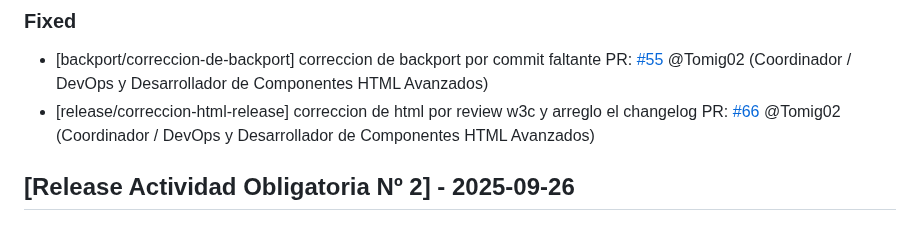
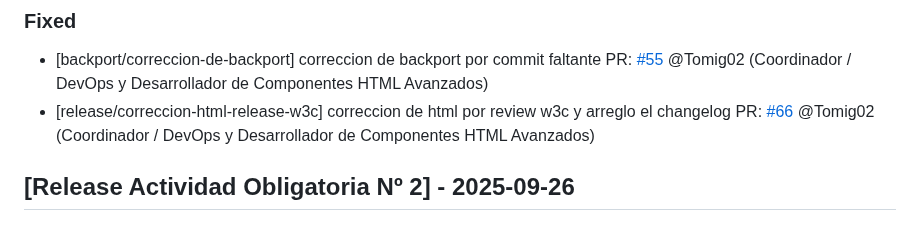
Before and after one commit to Thallys8/turismo-buenos-aires, a Markdown page: changelog.md, the part around the change. GitHub-like rendering.

Commit message:
correccion de nombre de rama

```diff
--- a/changelog.md
+++ b/changelog.md
@@ -32,7 +32,7 @@ PR: [#62](https://github.com/Thallys8/turismo-buenos-aires/pull/62) @Tomig02 (Co
 ### Fixed
 - [backport/correccion-de-backport] correccion de backport por commit faltante
 PR: [#55](https://github.com/Thallys8/turismo-buenos-aires/pull/55) @Tomig02 (Coordinador / DevOps y Desarrollador de Componentes HTML Avanzados)
-- [release/correccion-html-release] correccion de html por review w3c y arreglo el changelog
+- [release/correccion-html-release-w3c] correccion de html por review w3c y arreglo el changelog
 PR: [#66](https://github.com/Thallys8/turismo-buenos-aires/pull/66) @Tomig02 (Coordinador / DevOps y Desarrollador de Componentes HTML Avanzados)
 
 
```
